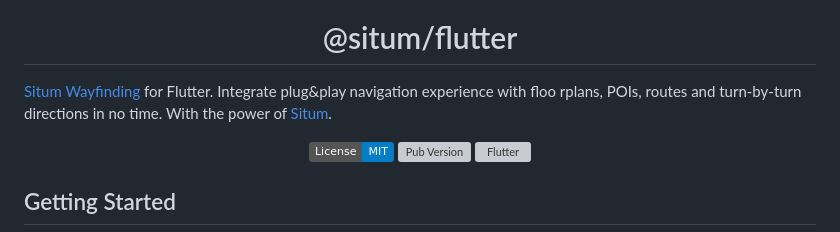
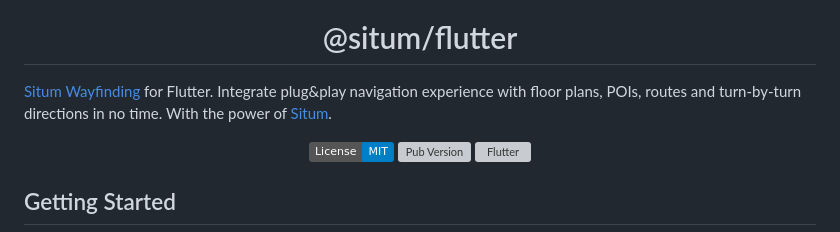
Before and after one commit to situmtech/flutter, a Markdown page: README.md, the part around the change. Drawn GitHub-style; badges without logos; grey boxes are pictures that could not be loaded.

```diff
--- a/README.md
+++ b/README.md
@@ -4,7 +4,7 @@
 
 <p align="center" style="text-align:center">
 
-[Situm Wayfinding](https://situm.com/wayfinding) for Flutter. Integrate plug&play navigation experience with floo rplans, POIs, routes and turn-by-turn directions in no time. With the power of [Situm](https://www.situm.com/).
+[Situm Wayfinding](https://situm.com/wayfinding) for Flutter. Integrate plug&play navigation experience with floor plans, POIs, routes and turn-by-turn directions in no time. With the power of [Situm](https://www.situm.com/).
 
 </p>
 
```
